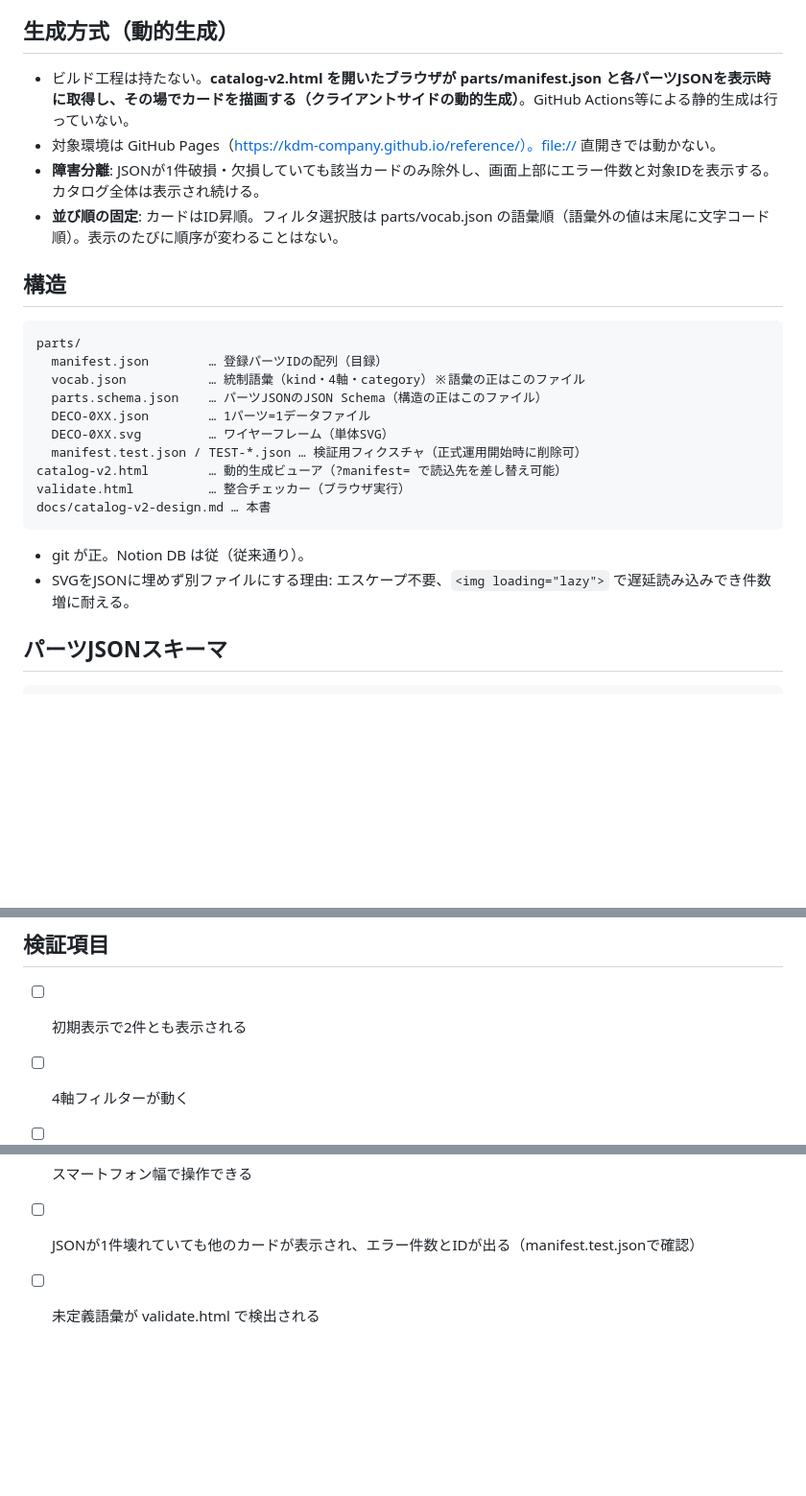
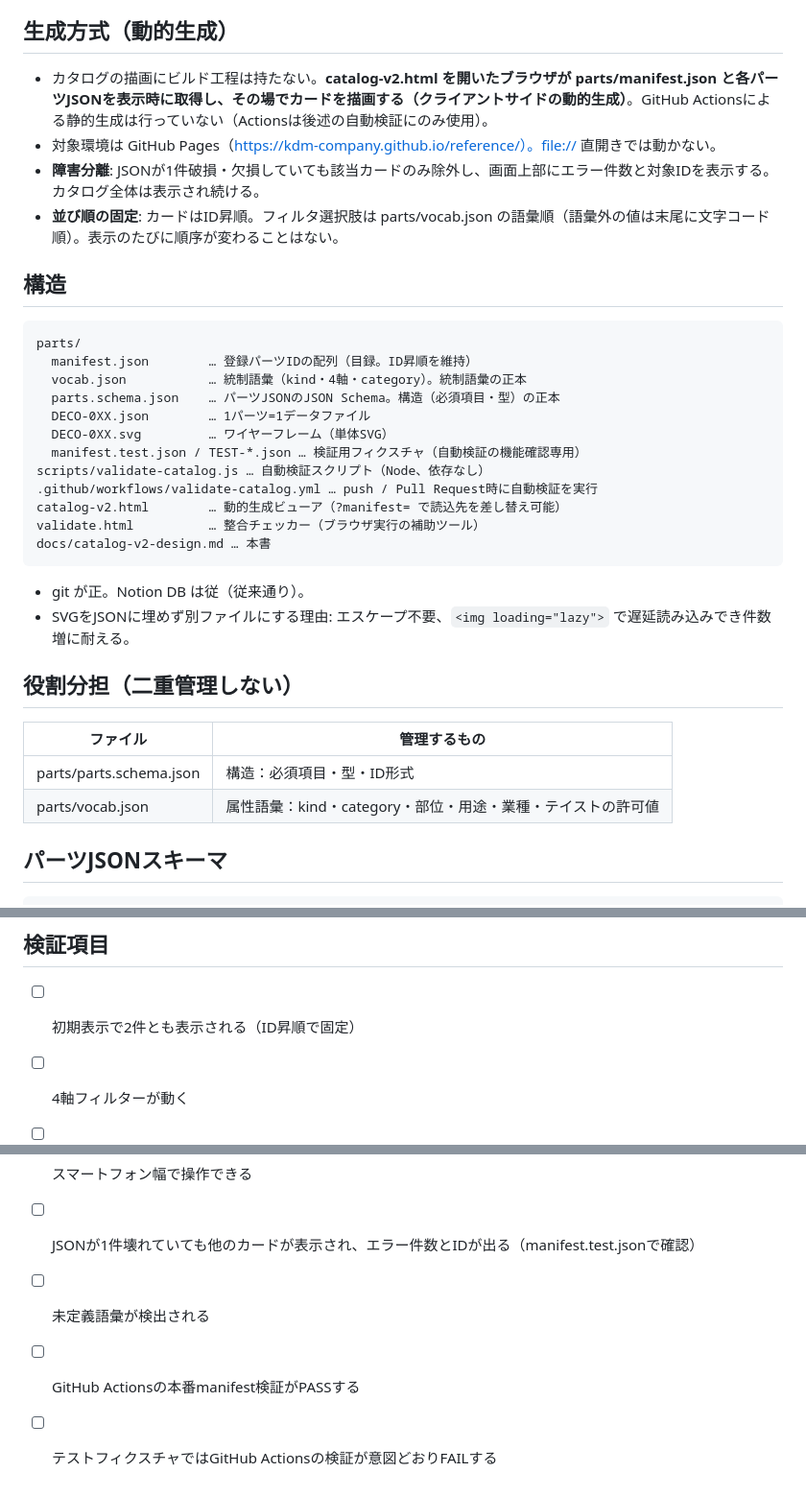
Before and after one commit to kdm-company/reference, a Markdown page: docs/catalog-v2-design.md, 3 parts joined by grey strips. Shown at 96% size. GitHub-like rendering; blank space fills up the shorter version.

````diff
--- a/docs/catalog-v2-design.md
+++ b/docs/catalog-v2-design.md
@@ -8,7 +8,7 @@
 
 ## 生成方式（動的生成）
 
-- ビルド工程は持たない。**catalog-v2.html を開いたブラウザが parts/manifest.json と各パーツJSONを表示時に取得し、その場でカードを描画する（クライアントサイドの動的生成）**。GitHub Actions等による静的生成は行っていない。
+- カタログの描画にビルド工程は持たない。**catalog-v2.html を開いたブラウザが parts/manifest.json と各パーツJSONを表示時に取得し、その場でカードを描画する（クライアントサイドの動的生成）**。GitHub Actionsによる静的生成は行っていない（Actionsは後述の自動検証にのみ使用）。
 - 対象環境は GitHub Pages（https://kdm-company.github.io/reference/）。file:// 直開きでは動かない。
 - **障害分離**: JSONが1件破損・欠損していても該当カードのみ除外し、画面上部にエラー件数と対象IDを表示する。カタログ全体は表示され続ける。
 - **並び順の固定**: カードはID昇順。フィルタ選択肢は parts/vocab.json の語彙順（語彙外の値は末尾に文字コード順）。表示のたびに順序が変わることはない。
@@ -17,19 +17,28 @@
 
 ```
 parts/
-  manifest.json        … 登録パーツIDの配列（目録）
-  vocab.json           … 統制語彙（kind・4軸・category）※語彙の正はこのファイル
-  parts.schema.json    … パーツJSONのJSON Schema（構造の正はこのファイル）
+  manifest.json        … 登録パーツIDの配列（目録。ID昇順を維持）
+  vocab.json           … 統制語彙（kind・4軸・category）。統制語彙の正本
+  parts.schema.json    … パーツJSONのJSON Schema。構造（必須項目・型）の正本
   DECO-0XX.json        … 1パーツ=1データファイル
   DECO-0XX.svg         … ワイヤーフレーム（単体SVG）
-  manifest.test.json / TEST-*.json … 検証用フィクスチャ（正式運用開始時に削除可）
+  manifest.test.json / TEST-*.json … 検証用フィクスチャ（自動検証の機能確認専用）
+scripts/validate-catalog.js … 自動検証スクリプト（Node、依存なし）
+.github/workflows/validate-catalog.yml … push / Pull Request時に自動検証を実行
 catalog-v2.html        … 動的生成ビューア（?manifest= で読込先を差し替え可能）
-validate.html          … 整合チェッカー（ブラウザ実行）
+validate.html          … 整合チェッカー（ブラウザ実行の補助ツール）
 docs/catalog-v2-design.md … 本書
 ```
 
 - git が正。Notion DB は従（従来通り）。
 - SVGをJSONに埋めず別ファイルにする理由: エスケープ不要、`<img loading="lazy">` で遅延読み込みでき件数増に耐える。
+
+## 役割分担（二重管理しない）
+
+| ファイル | 管理するもの |
+|---|---|
+| parts/parts.schema.json | 構造：必須項目・型・ID形式 |
+| parts/vocab.json | 属性語彙：kind・category・部位・用途・業種・テイストの許可値 |
 
 ## パーツJSONスキーマ
 
@@ -116,10 +138,12 @@ docs/catalog-v2-design.md … 本書
 
 ## 検証項目
 
-- [ ] 初期表示で2件とも表示される
+- [ ] 初期表示で2件とも表示される（ID昇順で固定）
 - [ ] 4軸フィルターが動く
 - [ ] キーワード検索が動く
 - [ ] 各リンク（骨格HTML・構図メモ・元サイト）が開く
 - [ ] スマートフォン幅で操作できる
 - [ ] JSONが1件壊れていても他のカードが表示され、エラー件数とIDが出る（manifest.test.jsonで確認）
-- [ ] 未定義語彙が validate.html で検出される
+- [ ] 未定義語彙が検出される
+- [ ] GitHub Actionsの本番manifest検証がPASSする
+- [ ] テストフィクスチャではGitHub Actionsの検証が意図どおりFAILする
````
Also changed, not shown: other parts of docs/catalog-v2-design.md (+35 -22 lines).
